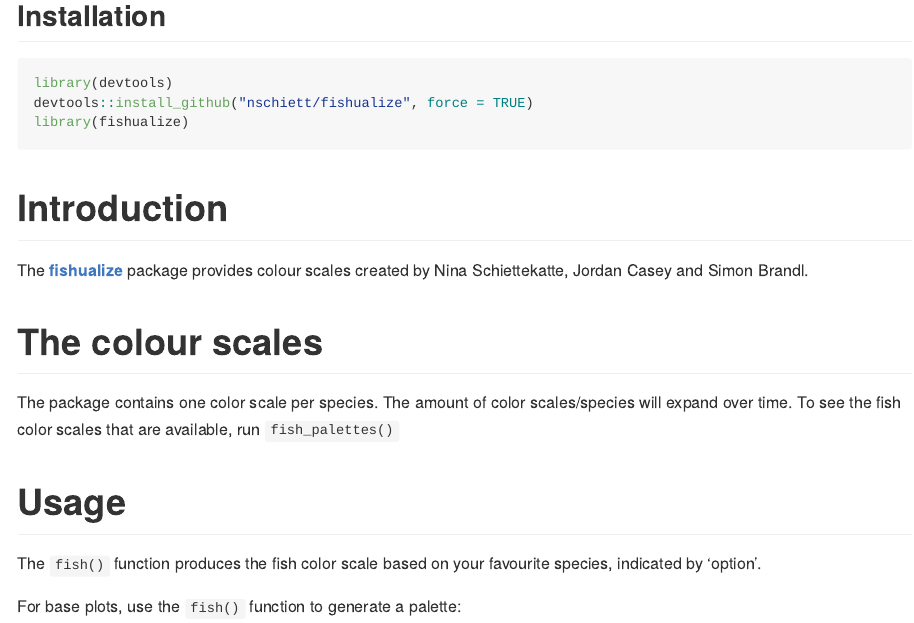
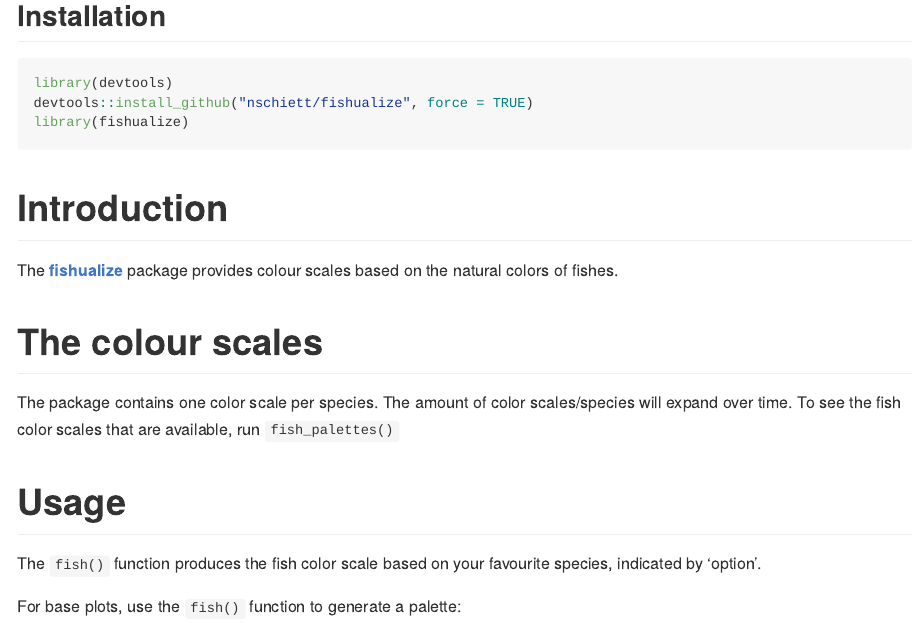
Before and after one commit to nschiett/fishualize, an R Markdown document (README.Rmd): the page in a window 1100 px wide, from 180 px down. Rendered offline with R 4.5, knitr and Pandoc, with nearby package versions; code that draws random numbers runs with fixed seeds of ours; some code elsewhere in the file could not run offline; badge pictures from the web are left out.

Commit message:
update site

```diff
--- a/README.Rmd
+++ b/README.Rmd
@@ -31,7 +31,7 @@ library(fishualize)
 
 # Introduction
 
-The [**fishualize**](http:://github.com/nschiett/fishualize) package provides colour scales created by Nina Schiettekatte, Jordan Casey and Simon Brandl.
+The [**fishualize**](http:://github.com/nschiett/fishualize) package provides colour scales based on the natural colors of fishes.
 
 # The colour scales
 
```
Also changed, not shown: 39 other files.
